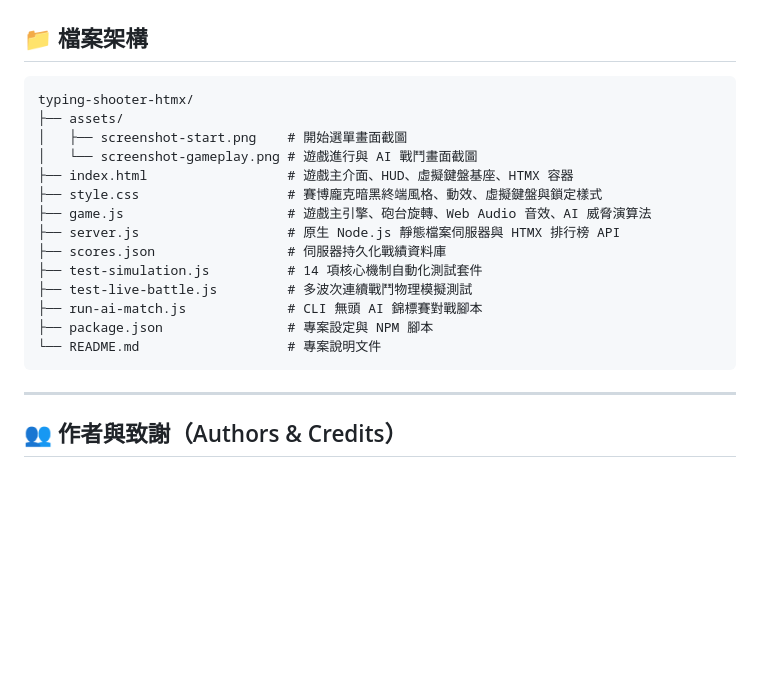
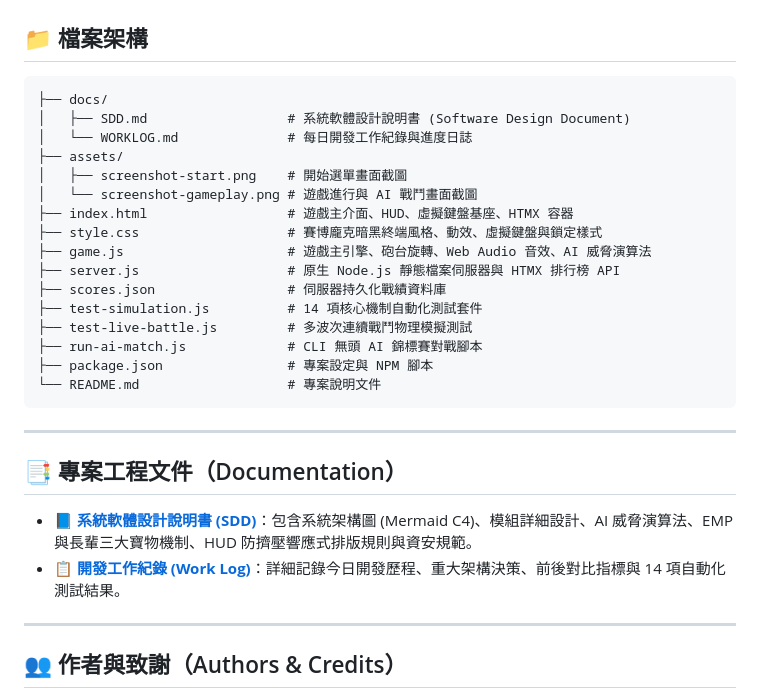
Before and after one commit to tonnychiulab/typing-shooter-htmx, a Markdown page: README.md, the part around the change. GitHub-like rendering; blank space fills up the shorter version.

Commit message:
docs: add Software Design Document (SDD) and 2026-09-18 Work Log

````diff
--- a/README.md
+++ b/README.md
@@ -120,7 +120,9 @@ npm test
 ## 📁 檔案架構
 
 ```text
-typing-shooter-htmx/
+├── docs/
+│   ├── SDD.md                  # 系統軟體設計說明書 (Software Design Document)
+│   └── WORKLOG.md              # 每日開發工作紀錄與進度日誌
 ├── assets/
 │   ├── screenshot-start.png    # 開始選單畫面截圖
 │   └── screenshot-gameplay.png # 遊戲進行與 AI 戰鬥畫面截圖
@@ -138,6 +140,13 @@ typing-shooter-htmx/
 
 ---
 
+## 📑 專案工程文件（Documentation）
+
+- 📘 **[系統軟體設計說明書 (SDD)](docs/SDD.md)**：包含系統架構圖 (Mermaid C4)、模組詳細設計、AI 威脅演算法、EMP 與長輩三大寶物機制、HUD 防擠壓響應式排版規則與資安規範。
+- 📋 **[開發工作紀錄 (Work Log)](docs/WORKLOG.md)**：詳細記錄今日開發歷程、重大架構決策、前後對比指標與 14 項自動化測試結果。
+
+---
+
 ## 👥 作者與致謝（Authors & Credits）
 
 本專案由人類工程師與 AI Agent 共同結對（Pair Programming）合作設計、全端實作、資安審查與部署完成：
````
Also changed, not shown: docs/SDD.md (added, +294 -0 lines), docs/WORKLOG.md (added, +111 -0 lines).
